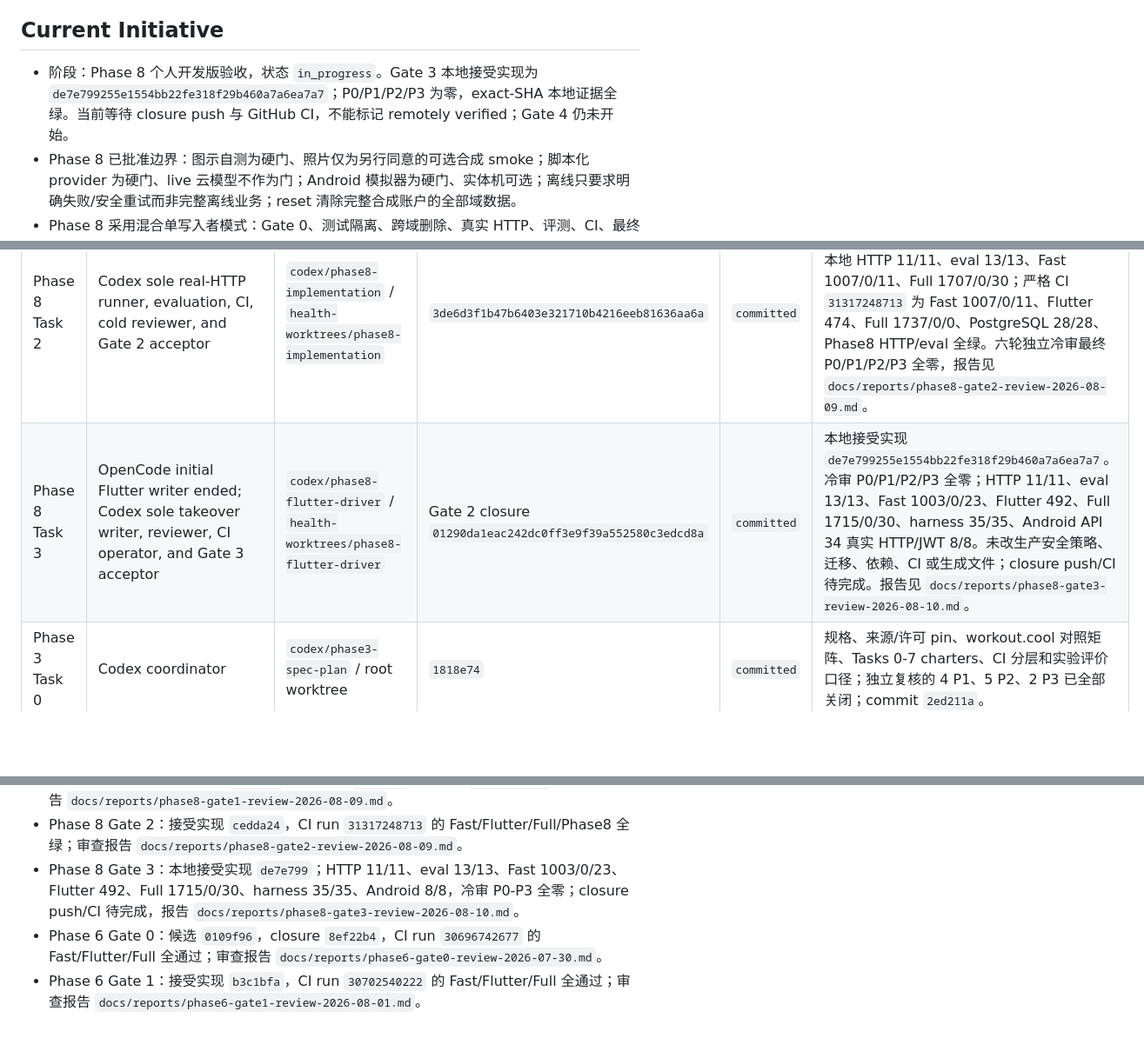
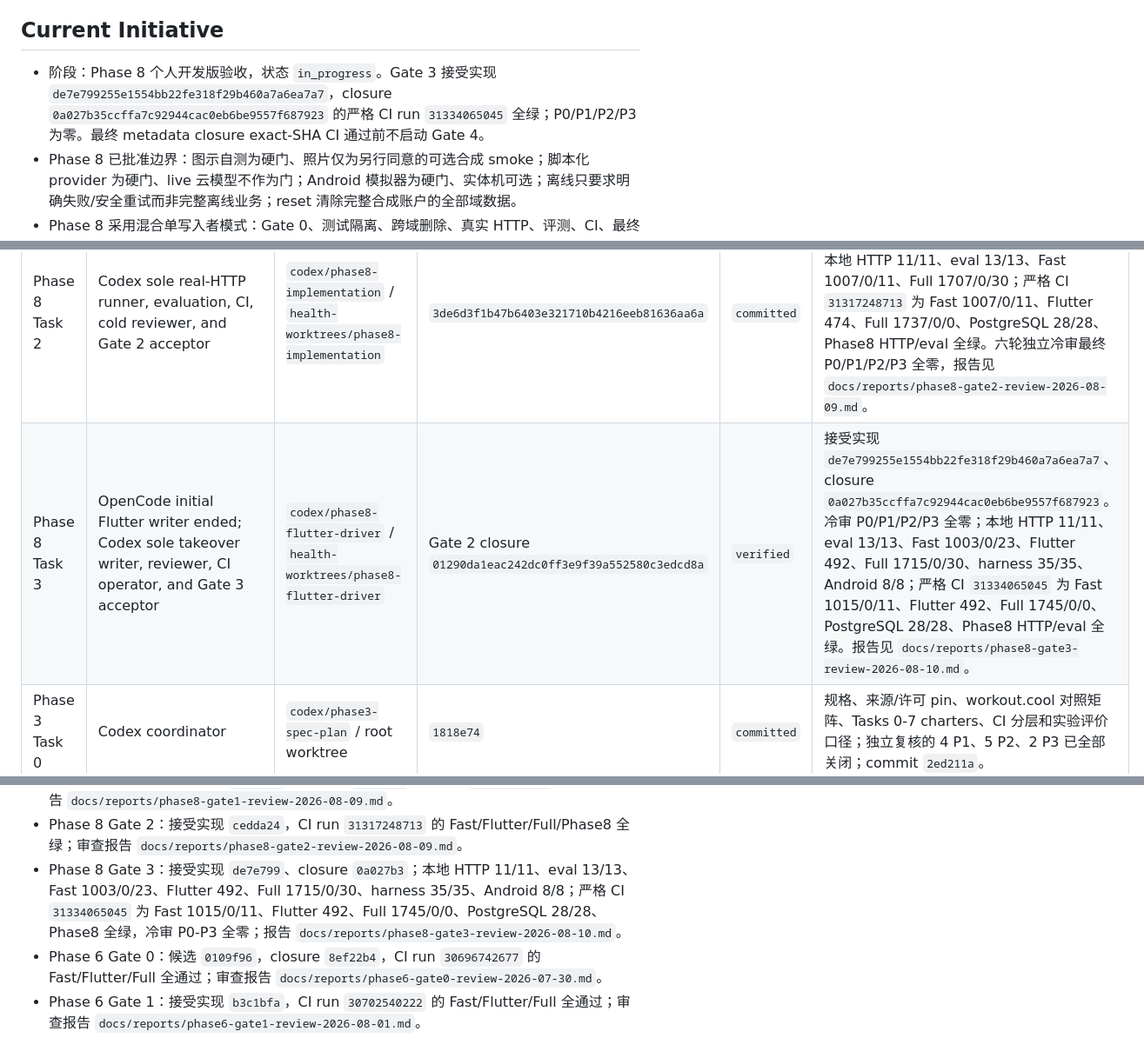
Before and after one commit to Lizz-666/health-agent, a Markdown page: docs/agent/ACTIVE_TASKS.md, 3 parts joined by grey strips. Shown at 87% size. Rendered like a GitHub page; blank space fills up the shorter version.

```diff
--- a/docs/agent/ACTIVE_TASKS.md
+++ b/docs/agent/ACTIVE_TASKS.md
@@ -5,7 +5,7 @@
 
 ## Current Initiative
 
-- 阶段：Phase 8 个人开发版验收，状态 `in_progress`。Gate 3 本地接受实现为 `de7e799255e1554bb22fe318f29b460a7a6ea7a7`；P0/P1/P2/P3 为零，exact-SHA 本地证据全绿。当前等待 closure push 与 GitHub CI，不能标记 remotely verified；Gate 4 仍未开始。
+- 阶段：Phase 8 个人开发版验收，状态 `in_progress`。Gate 3 接受实现 `de7e799255e1554bb22fe318f29b460a7a6ea7a7`，closure `0a027b35ccffa7c92944cac0eb6be9557f687923` 的严格 CI run `31334065045` 全绿；P0/P1/P2/P3 为零。最终 metadata closure exact-SHA CI 通过前不启动 Gate 4。
 - Phase 8 已批准边界：图示自测为硬门、照片仅为另行同意的可选合成 smoke；脚本化 provider 为硬门、live 云模型不作为门；Android 模拟器为硬门、实体机可选；离线只要求明确失败/安全重试而非完整离线业务；reset 清除完整合成账户的全部域数据。
 - Phase 8 采用混合单写入者模式：Gate 0、测试隔离、跨域删除、真实 HTTP、评测、CI、最终 Android/E2E 和冷审由 Codex；只有 Gate 2 合约冻结后的 Flutter 自动化锚点与驱动 Task 3 可交给一个 OpenCode + Claude 会话。Task 3 提示词只在本 metadata closure exact-SHA CI 通过后生效。
 - Phase 8 当前契约位于 `docs/specs/platform/2026-08-09-personal-development-acceptance.md`、`docs/plans/platform/2026-08-09-personal-development-acceptance.md` 和 ADR-0008。现有 `FakeDio` Android tests 不是 Phase 8 真实链路证据；内部 `account_deletion` 对基础 health/training/nutrition 的覆盖缺口必须在 Gate 1 由 Codex 关闭。
@@ -49,7 +49,7 @@
 | Phase 8 Task 0 | Codex specification, architecture, safety/privacy audit, task split, cold review, CI, and Gate 0 closure | `codex/phase8-spec-plan` / `health-worktrees/phase8-spec-plan` | `36be9a0f0cd989f32c8f4f7f7b9e2bc5fb4c66e6` | `committed` | 本地接受候选 `02229fa566d5765d75ef45a379b6800fef84ae53`；closure `ad876d1b8b60a386f970ff1dfcd4ea78907b67b9` 的 CI `31296538532` 为 Fast 936/0/10、Flutter 472、Full 1665/0/0、PG 27/27，三项全绿；P0/P1/P2 为零。 |
 | Phase 8 Task 1 | Codex sole privacy/isolation writer, cold reviewer, CI operator, and Gate 1 acceptor | `codex/phase8-implementation` / `health-worktrees/phase8-implementation` | `ad876d1b8b60a386f970ff1dfcd4ea78907b67b9` | `committed` | 接受候选 `b964de14ecd6be3cde042223e2fd92cef488d4e3`；closure `3de6d3f1b47b6403e321710b4216eeb81636aa6a` 的 CI `31305119808` 为 Full 1687/0/0、PG 28/28，P0/P1/P2 为零。 |
 | Phase 8 Task 2 | Codex sole real-HTTP runner, evaluation, CI, cold reviewer, and Gate 2 acceptor | `codex/phase8-implementation` / `health-worktrees/phase8-implementation` | `3de6d3f1b47b6403e321710b4216eeb81636aa6a` | `committed` | 接受实现 `cedda243221f0b04ac44d5dda816559201c48103`；本地 HTTP 11/11、eval 13/13、Fast 1007/0/11、Full 1707/0/30；严格 CI `31317248713` 为 Fast 1007/0/11、Flutter 474、Full 1737/0/0、PostgreSQL 28/28、Phase8 HTTP/eval 全绿。六轮独立冷审最终 P0/P1/P2/P3 全零，报告见 `docs/reports/phase8-gate2-review-2026-08-09.md`。 |
-| Phase 8 Task 3 | OpenCode initial Flutter writer ended; Codex sole takeover writer, reviewer, CI operator, and Gate 3 acceptor | `codex/phase8-flutter-driver` / `health-worktrees/phase8-flutter-driver` | Gate 2 closure `01290da1eac242dc0ff3e9f39a552580c3edcd8a` | `committed` | 本地接受实现 `de7e799255e1554bb22fe318f29b460a7a6ea7a7`。冷审 P0/P1/P2/P3 全零；HTTP 11/11、eval 13/13、Fast 1003/0/23、Flutter 492、Full 1715/0/30、harness 35/35、Android API 34 真实 HTTP/JWT 8/8。未改生产安全策略、迁移、依赖、CI 或生成文件；closure push/CI 待完成。报告见 `docs/reports/phase8-gate3-review-2026-08-10.md`。 |
+| Phase 8 Task 3 | OpenCode initial Flutter writer ended; Codex sole takeover writer, reviewer, CI operator, and Gate 3 acceptor | `codex/phase8-flutter-driver` / `health-worktrees/phase8-flutter-driver` | Gate 2 closure `01290da1eac242dc0ff3e9f39a552580c3edcd8a` | `verified` | 接受实现 `de7e799255e1554bb22fe318f29b460a7a6ea7a7`、closure `0a027b35ccffa7c92944cac0eb6be9557f687923`。冷审 P0/P1/P2/P3 全零；本地 HTTP 11/11、eval 13/13、Fast 1003/0/23、Flutter 492、Full 1715/0/30、harness 35/35、Android 8/8；严格 CI `31334065045` 为 Fast 1015/0/11、Flutter 492、Full 1745/0/0、PostgreSQL 28/28、Phase8 HTTP/eval 全绿。报告见 `docs/reports/phase8-gate3-review-2026-08-10.md`。 |
 | Phase 3 Task 0 | Codex coordinator | `codex/phase3-spec-plan` / root worktree | `1818e74` | `committed` | 规格、来源/许可 pin、workout.cool 对照矩阵、Tasks 0-7 charters、CI 分层和实验评价口径；独立复核的 4 P1、5 P2、2 P3 已全部关闭；commit `2ed211a`。 |
 | Phase 3 Tasks 1-7 | OpenCode + Claude implementation; Codex final acceptance and fixes | `codex/phase3-opencode-implementation` / `health-worktrees/phase3-opencode-implementation` | `c49eb618759ff85d7235f515b57c9d3fad38d6cb` | `merged` | OpenCode handoff `9ccaa35` failed first-pass acceptance. Codex closed findings in `423bf55`; local Full `989 passed`, PostgreSQL `13/13`; integration closure `e7fd6d9` and CI dependency test fix `8459384`. PR #1 remote Fast/Full both pass at `8459384`; draft remains unmerged. |
 | Phase 4 Tasks 0-7 | OpenCode + selected Claude model; Codex final acceptance and fixes | `codex/phase4-opencode-implementation` plus review worktree `health-worktrees/phase4-codex-review` | `b7f8391e17a2adbb4ae52d012b360d17ff4550fd` | `verified` | OpenCode handoff `2a409e8` failed first-pass acceptance. Codex closed week progression, current-plan validation, substitution safety, full idempotency, duration, profile-equality, SVG, and execution-state findings in `c308189`; audit commit `dd31d21`; status commit `e560552`. Local Full: 1074 passed/0 failed/0 skipped, PostgreSQL 18/18; Flutter analyze clean + 322 tests. Exact-SHA CI run `30272758915` on `e560552`: Fast/Flutter/Full all success. Audit: `docs/reports/phase4-codex-exit-audit-2026-07-27.md`. PR #2 remains draft and unmerged. |
@@ -106,7 +106,7 @@
 - Phase 8 Gate 0：closure `ad876d1`，CI run `31296538532` 全绿；审查报告 `docs/reports/phase8-gate0-review-2026-08-09.md`。
 - Phase 8 Gate 1：接受实现 `b964de1`、closure `3de6d3f`，CI run `31305119808` 全绿；审查报告 `docs/reports/phase8-gate1-review-2026-08-09.md`。
 - Phase 8 Gate 2：接受实现 `cedda24`，CI run `31317248713` 的 Fast/Flutter/Full/Phase8 全绿；审查报告 `docs/reports/phase8-gate2-review-2026-08-09.md`。
-- Phase 8 Gate 3：本地接受实现 `de7e799`；HTTP 11/11、eval 13/13、Fast 1003/0/23、Flutter 492、Full 1715/0/30、harness 35/35、Android 8/8，冷审 P0-P3 全零；closure push/CI 待完成，报告 `docs/reports/phase8-gate3-review-2026-08-10.md`。
+- Phase 8 Gate 3：接受实现 `de7e799`、closure `0a027b3`；本地 HTTP 11/11、eval 13/13、Fast 1003/0/23、Flutter 492、Full 1715/0/30、harness 35/35、Android 8/8；严格 CI `31334065045` 为 Fast 1015/0/11、Flutter 492、Full 1745/0/0、PostgreSQL 28/28、Phase8 全绿，冷审 P0-P3 全零；报告 `docs/reports/phase8-gate3-review-2026-08-10.md`。
 - Phase 6 Gate 0：候选 `0109f96`，closure `8ef22b4`，CI run `30696742677` 的 Fast/Flutter/Full 全通过；审查报告 `docs/reports/phase6-gate0-review-2026-07-30.md`。
 - Phase 6 Gate 1：接受实现 `b3c1bfa`，CI run `30702540222` 的 Fast/Flutter/Full 全通过；审查报告 `docs/reports/phase6-gate1-review-2026-08-01.md`。
 - Phase 7 Gate 1：接受实现 `a27dddc`，本地 Full 1615/0/0、PostgreSQL 25/25，CI run `30744694166` 的 Fast/Flutter/Full 全通过；审查报告 `docs/reports/phase7-gate1-review-2026-08-02.md`。
```
Also changed, not shown: docs/reports/phase8-gate3-review-2026-08-10.md (+17 -4 lines).
